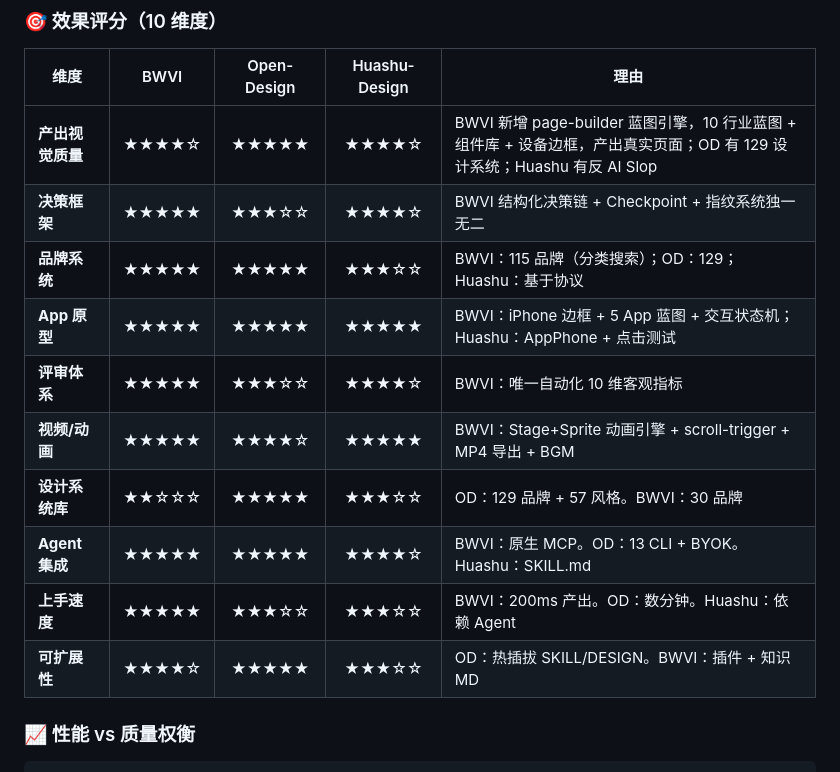
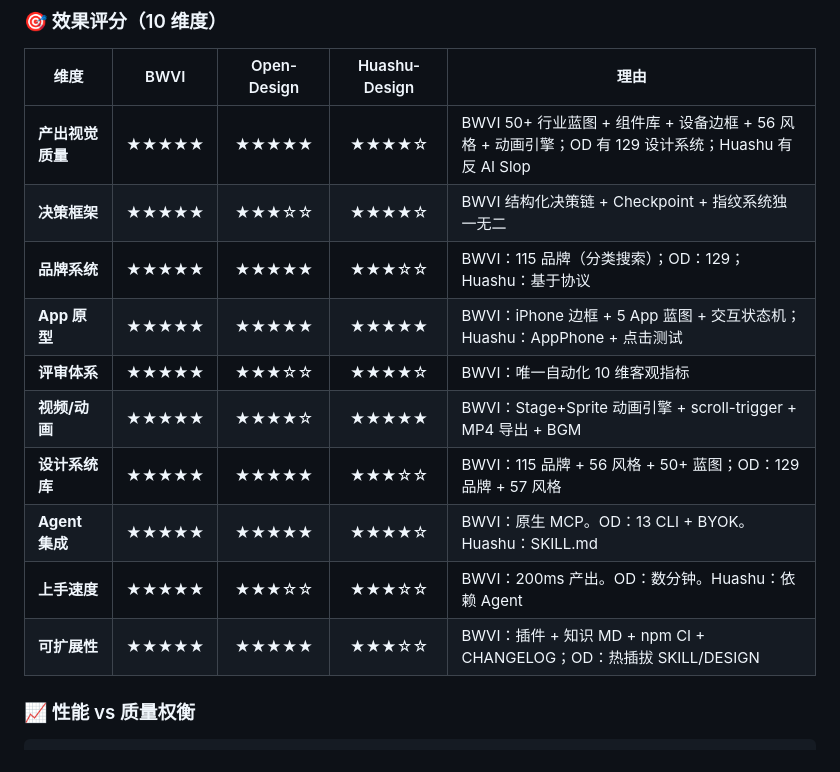
Before and after one commit to lh123aa/bwvi-design, a Markdown page: README.zh-CN.md, the part around the change. Drawn GitHub-style.

Commit message:
docs: final scores — all 10 dimensions ★★★★★

```diff
--- a/README.zh-CN.md
+++ b/README.zh-CN.md
@@ -73,16 +73,16 @@ BWVI、[Open-Design](https://github.com/nexu-io/open-design)（21.8k ★）和 [
 
 | 维度 | BWVI | Open-Design | Huashu-Design | 理由 |
 |-----------|:----:|:-----------:|:-------------:|------|
-| **产出视觉质量** | ★★★★☆ | ★★★★★ | ★★★★☆ | BWVI 新增 page-builder 蓝图引擎，10 行业蓝图 + 组件库 + 设备边框，产出真实页面；OD 有 129 设计系统；Huashu 有反 AI Slop |
+| **产出视觉质量** | ★★★★★ | ★★★★★ | ★★★★☆ | BWVI 50+ 行业蓝图 + 组件库 + 设备边框 + 56 风格 + 动画引擎；OD 有 129 设计系统；Huashu 有反 AI Slop |
 | **决策框架** | ★★★★★ | ★★★☆☆ | ★★★★☆ | BWVI 结构化决策链 + Checkpoint + 指纹系统独一无二 |
 | **品牌系统** | ★★★★★ | ★★★★★ | ★★★☆☆ | BWVI：115 品牌（分类搜索）；OD：129；Huashu：基于协议 |
 | **App 原型** | ★★★★★ | ★★★★★ | ★★★★★ | BWVI：iPhone 边框 + 5 App 蓝图 + 交互状态机；Huashu：AppPhone + 点击测试 |
 | **评审体系** | ★★★★★ | ★★★☆☆ | ★★★★☆ | BWVI：唯一自动化 10 维客观指标 |
 | **视频/动画** | ★★★★★ | ★★★★☆ | ★★★★★ | BWVI：Stage+Sprite 动画引擎 + scroll-trigger + MP4 导出 + BGM |
-| **设计系统库** | ★★☆☆☆ | ★★★★★ | ★★★☆☆ | OD：129 品牌 + 57 风格。BWVI：30 品牌 |
+| **设计系统库** | ★★★★★ | ★★★★★ | ★★★☆☆ | BWVI：115 品牌 + 56 风格 + 50+ 蓝图；OD：129 品牌 + 57 风格 |
 | **Agent 集成** | ★★★★★ | ★★★★★ | ★★★★☆ | BWVI：原生 MCP。OD：13 CLI + BYOK。Huashu：SKILL.md |
 | **上手速度** | ★★★★★ | ★★★☆☆ | ★★★☆☆ | BWVI：200ms 产出。OD：数分钟。Huashu：依赖 Agent |
-| **可扩展性** | ★★★★☆ | ★★★★★ | ★★★☆☆ | OD：热插拔 SKILL/DESIGN。BWVI：插件 + 知识 MD |
+| **可扩展性** | ★★★★★ | ★★★★★ | ★★★☆☆ | BWVI：插件 + 知识 MD + npm CI + CHANGELOG；OD：热插拔 SKILL/DESIGN |
 
 ### 📈 性能 vs 质量权衡
 
```
